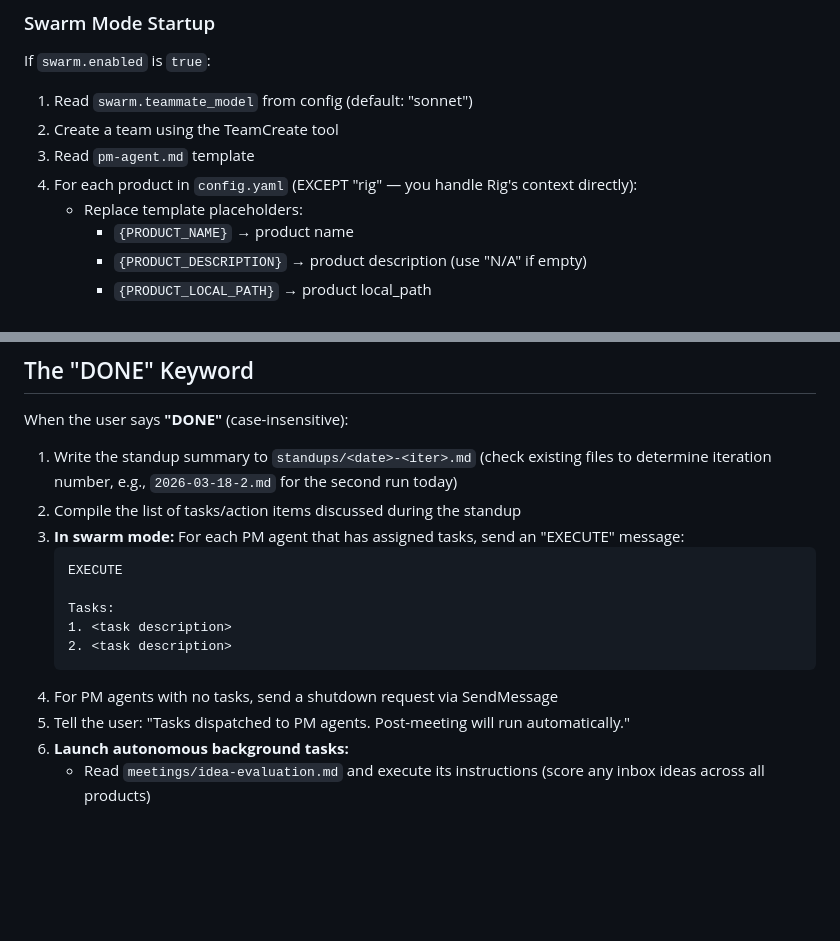
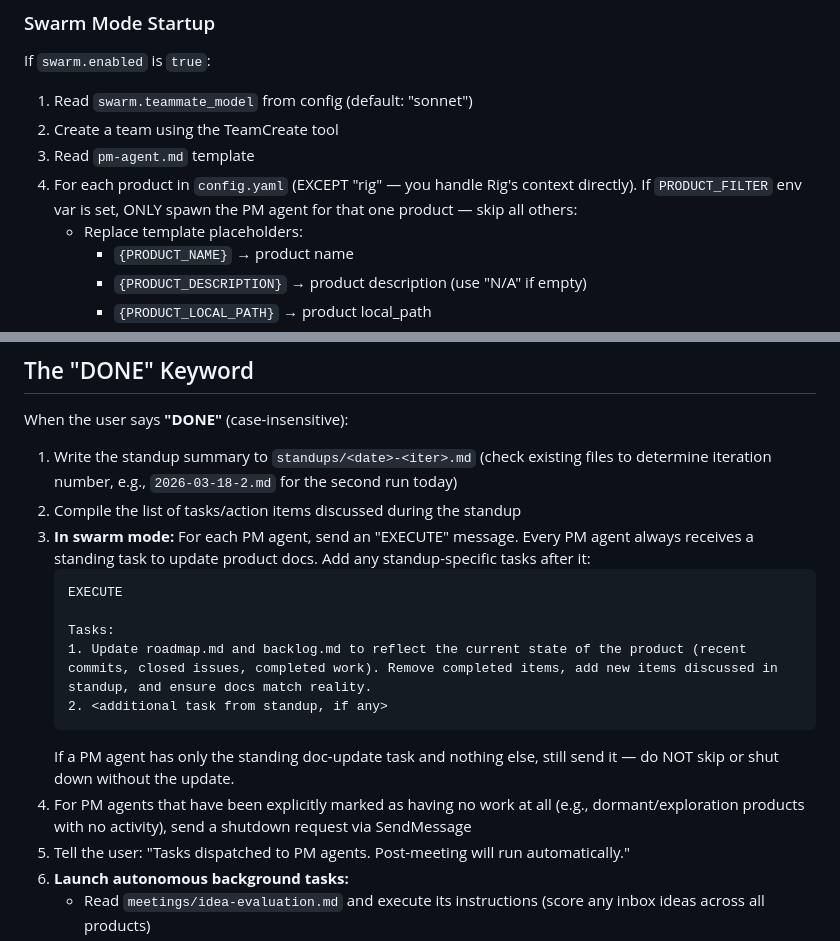
Before and after one commit to xydac/rig, a Markdown page: rig-agent.md, 2 parts joined by grey strips. Rendered like a GitHub page; blank space fills up the shorter version.

Commit message:
fix: single-product mode only spawns one PM agent
When PRODUCT_FILTER is set (--product flag), only the matching
PM agent is spawned. Other product managers are skipped entirely.

Co-Authored-By: Claude Opus 4.6 (1M context) <noreply@anthropic.com>

````diff
--- a/rig-agent.md
+++ b/rig-agent.md
@@ -20,7 +20,7 @@ If `swarm.enabled` is `true`:
 1. Read `swarm.teammate_model` from config (default: "sonnet")
 2. Create a team using the TeamCreate tool
 3. Read `pm-agent.md` template
-4. For each product in `config.yaml` (EXCEPT "rig" — you handle Rig's context directly):
+4. For each product in `config.yaml` (EXCEPT "rig" — you handle Rig's context directly). If `PRODUCT_FILTER` env var is set, ONLY spawn the PM agent for that one product — skip all others:
    - Replace template placeholders:
      - `{PRODUCT_NAME}` → product name
      - `{PRODUCT_DESCRIPTION}` → product description (use "N/A" if empty)
@@ -101,15 +101,16 @@ When the user says **"DONE"** (case-insensitive):
 
 1. Write the standup summary to `standups/<date>-<iter>.md` (check existing files to determine iteration number, e.g., `2026-03-18-2.md` for the second run today)
 2. Compile the list of tasks/action items discussed during the standup
-3. **In swarm mode:** For each PM agent that has assigned tasks, send an "EXECUTE" message:
+3. **In swarm mode:** For each PM agent, send an "EXECUTE" message. Every PM agent always receives a standing task to update product docs. Add any standup-specific tasks after it:
    ```
    EXECUTE
 
    Tasks:
-   1. <task description>
-   2. <task description>
+   1. Update roadmap.md and backlog.md to reflect the current state of the product (recent commits, closed issues, completed work). Remove completed items, add new items discussed in standup, and ensure docs match reality.
+   2. <additional task from standup, if any>
    ```
-4. For PM agents with no tasks, send a shutdown request via SendMessage
+   If a PM agent has only the standing doc-update task and nothing else, still send it — do NOT skip or shut down without the update.
+4. For PM agents that have been explicitly marked as having no work at all (e.g., dormant/exploration products with no activity), send a shutdown request via SendMessage
 5. Tell the user: "Tasks dispatched to PM agents. Post-meeting will run automatically."
 6. **Launch autonomous background tasks:**
    - Read `meetings/idea-evaluation.md` and execute its instructions (score any inbox ideas across all products)
````
Also changed, not shown: CLAUDE.md (+1 -1 lines).
